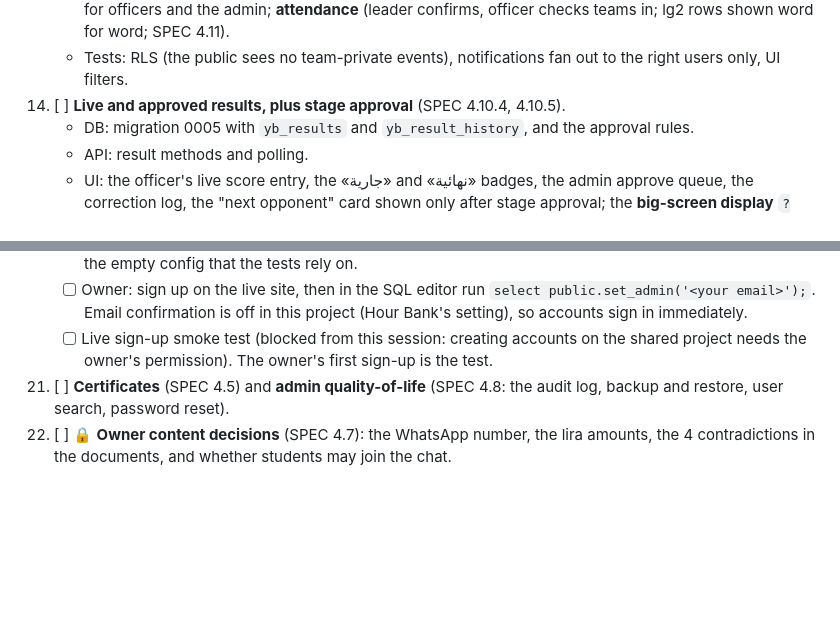
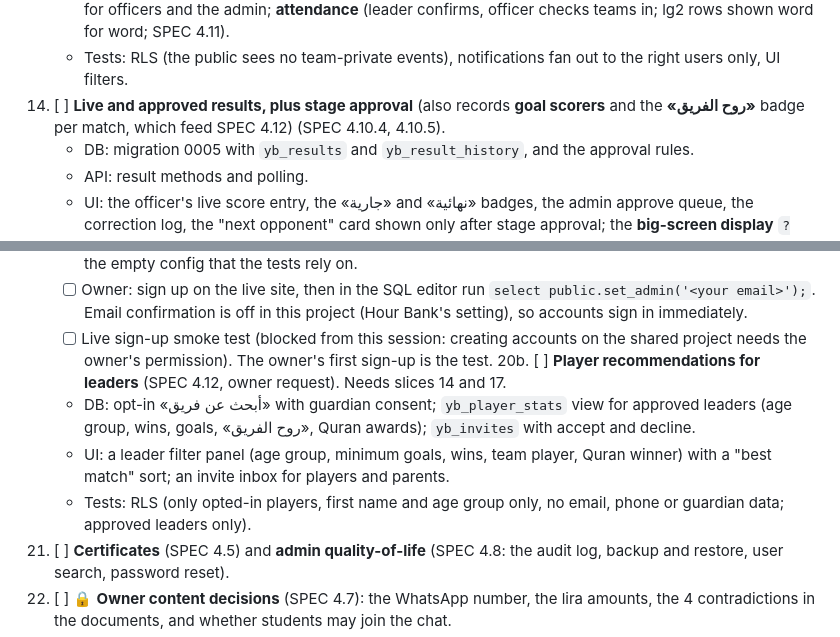
Before and after one commit to medo8888888/-, a Markdown page: PROGRESS.md, 2 parts joined by grey strips. Rendered like a GitHub page; blank space fills up the shorter version.

```diff
--- a/PROGRESS.md
+++ b/PROGRESS.md
@@ -33,7 +33,7 @@ offline with PGlite, then goes live in one apply (slice 20).
     - API: event CRUD and reads.
     - UI: the «الجدول» tab with filters (team, competition, category), "my team", `.ics` export; event editing for officers and the admin; **attendance** (leader confirms, officer checks teams in; lg2 rows shown word for word; SPEC 4.11).
     - Tests: RLS (the public sees no team-private events), notifications fan out to the right users only, UI filters.
-14. [ ] **Live and approved results, plus stage approval** (SPEC 4.10.4, 4.10.5).
+14. [ ] **Live and approved results, plus stage approval** (also records **goal scorers** and the **«روح الفريق»** badge per match, which feed SPEC 4.12) (SPEC 4.10.4, 4.10.5).
     - DB: migration 0005 with `yb_results` and `yb_result_history`, and the approval rules.
     - API: result methods and polling.
     - UI: the officer's live score entry, the «جارية» and «نهائية» badges, the admin approve queue, the correction log, the "next opponent" card shown only after stage approval; the **big-screen display** `?screen=1` (SPEC 4.11).
@@ -65,6 +65,10 @@ offline with PGlite, then goes live in one apply (slice 20).
     - [x] `tools/yanabee/make_zip.sh` writes the live URL and publishable key into the zip only; the repo keeps the empty config that the tests rely on.
     - [ ] Owner: sign up on the live site, then in the SQL editor run `select public.set_admin('<your email>');`. Email confirmation is off in this project (Hour Bank's setting), so accounts sign in immediately.
     - [ ] Live sign-up smoke test (blocked from this session: creating accounts on the shared project needs the owner's permission). The owner's first sign-up is the test.
+20b. [ ] **Player recommendations for leaders** (SPEC 4.12, owner request). Needs slices 14 and 17.
+    - DB: opt-in «أبحث عن فريق» with guardian consent; `yb_player_stats` view for approved leaders (age group, wins, goals, «روح الفريق», Quran awards); `yb_invites` with accept and decline.
+    - UI: a leader filter panel (age group, minimum goals, wins, team player, Quran winner) with a "best match" sort; an invite inbox for players and parents.
+    - Tests: RLS (only opted-in players, first name and age group only, no email, phone or guardian data; approved leaders only).
 21. [ ] **Certificates** (SPEC 4.5) and **admin quality-of-life** (SPEC 4.8: the audit log, backup and restore, user search, password reset).
 22. [ ] 🔒 **Owner content decisions** (SPEC 4.7): the WhatsApp number, the lira amounts, the 4 contradictions in the documents, and whether students may join the chat.
 23. [ ] **Release hardening**: fix the flaky wow and gallery tests, remove `.lab-stub`, run the integration check at 390 and 1280px, build the final zip (the owner uploads it; never auto-deploy).
```
Also changed, not shown: SPEC.md (+31 -0 lines).
